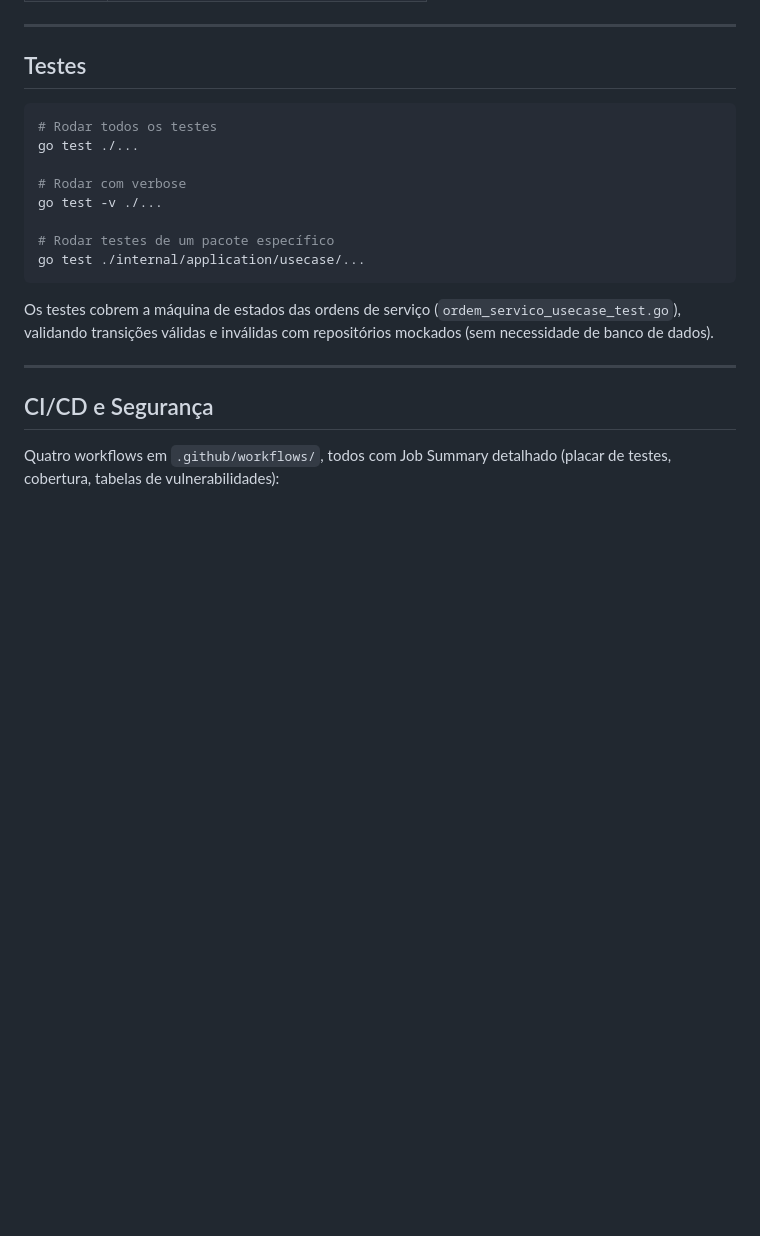
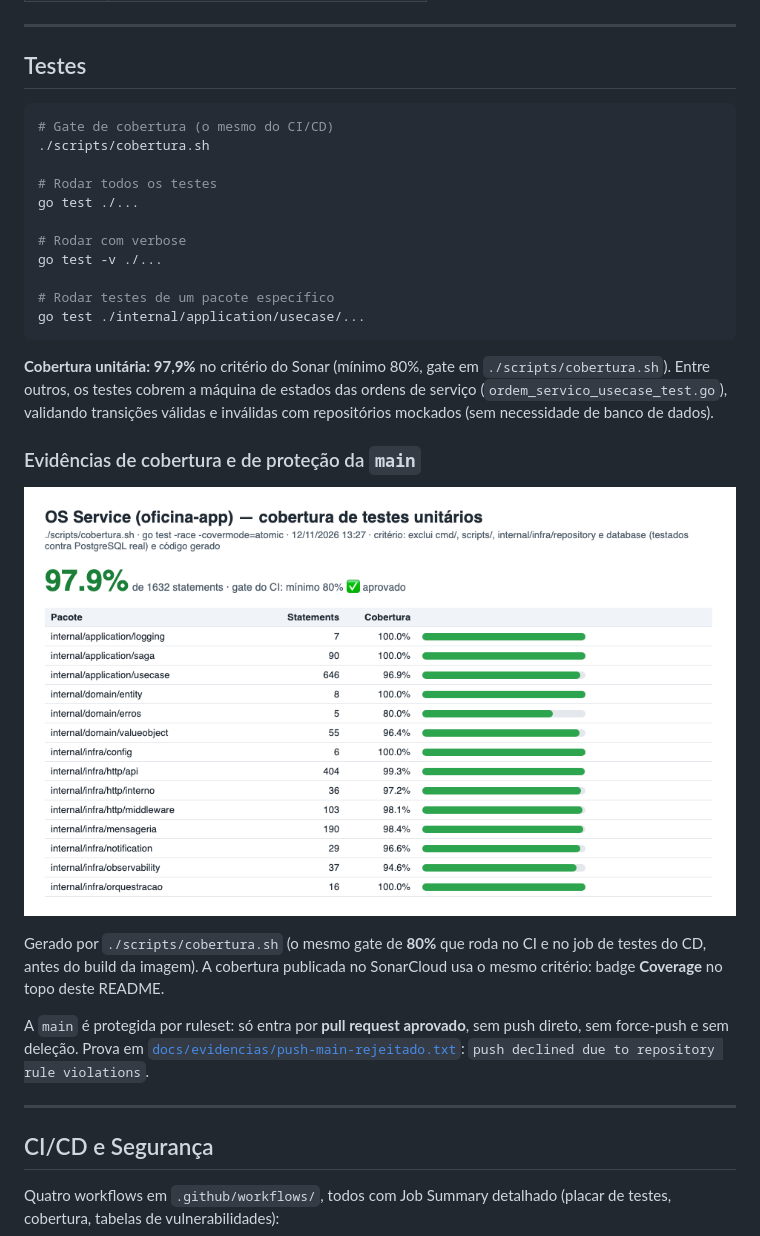
Before and after one commit to ProblemaTheu/oficina-app, a Markdown page: README.md, the part around the change. Rendered like a GitHub page; pictures changed too: docs/evidencias/cobertura.png (added); blank space fills up the shorter version.

Commit message:
docs(evidencias): cobertura por pacote e push direto na main rejeitado (F4-9)
- docs/evidencias/cobertura.png: ./scripts/cobertura.sh, 97,9% no critério do Sonar
- docs/evidencias/push-main-rejeitado.txt: ruleset recusa push sem PR
- README: seção de evidências
- diário da Fase 4: registro de 12/11 (conta AWS restrita, PRs de fork sem variables, ajustes)

Co-Authored-By: Claude Opus 5.5 <noreply@anthropic.com>

````diff
--- a/README.md
+++ b/README.md
@@ -851,6 +851,9 @@ O banco é criado e versionado via migrations em `internal/infra/database/migrat
 ## Testes
 
 ```bash
+# Gate de cobertura (o mesmo do CI/CD)
+./scripts/cobertura.sh
+
 # Rodar todos os testes
 go test ./...
 
@@ -861,7 +864,15 @@ go test -v ./...
 go test ./internal/application/usecase/...
 ```
 
-Os testes cobrem a máquina de estados das ordens de serviço (`ordem_servico_usecase_test.go`), validando transições válidas e inválidas com repositórios mockados (sem necessidade de banco de dados).
+**Cobertura unitária: 97,9%** no critério do Sonar (mínimo 80%, gate em `./scripts/cobertura.sh`). Entre outros, os testes cobrem a máquina de estados das ordens de serviço (`ordem_servico_usecase_test.go`), validando transições válidas e inválidas com repositórios mockados (sem necessidade de banco de dados).
+
+### Evidências de cobertura e de proteção da `main`
+
+![Cobertura de testes unitários por pacote](docs/evidencias/cobertura.png)
+
+Gerado por `./scripts/cobertura.sh` (o mesmo gate de **80%** que roda no CI e no job de testes do CD, antes do build da imagem). A cobertura publicada no SonarCloud usa o mesmo critério: badge **Coverage** no topo deste README.
+
+A `main` é protegida por ruleset: só entra por **pull request aprovado**, sem push direto, sem force-push e sem deleção. Prova em [`docs/evidencias/push-main-rejeitado.txt`](docs/evidencias/push-main-rejeitado.txt): `push declined due to repository rule violations`.
 
 ---
 
````
Also changed, not shown: 2 other files.
